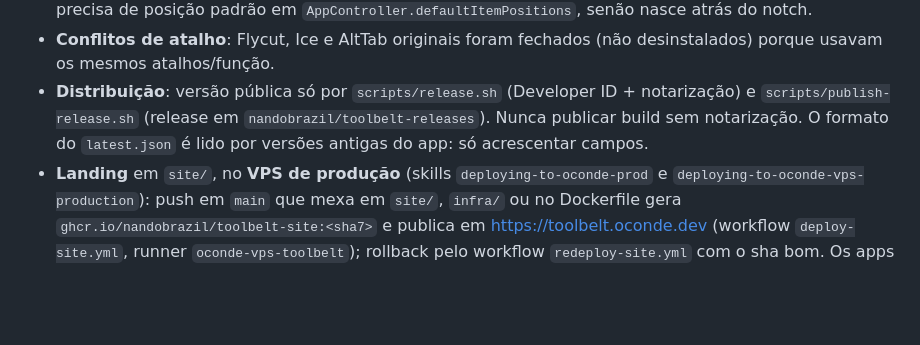
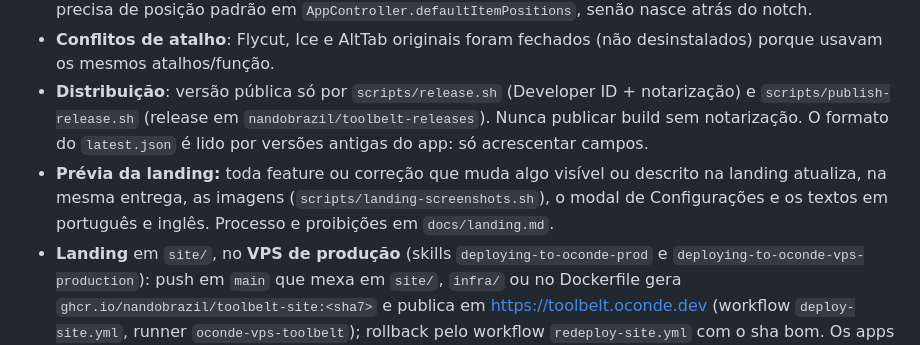
Before and after one commit to nandobrazil/toolbelt, a Markdown page: CLAUDE.md, the part around the change. Rendered like a GitHub page; blank space fills up the shorter version.

Commit message:
Require the landing preview to be refreshed with every visible feature or fix

```diff
--- a/CLAUDE.md
+++ b/CLAUDE.md
@@ -14,6 +14,7 @@ Leia `docs/architecture.md` (arquitetura), `docs/progress.md` (estado, decisões
 - **Módulo novo**: implementar `ToolbeltModule` (start/stop/settingsDidChange/menuItems), registrar em `AppController.modules`, página em `SettingsView`, `SettingsSection` correspondente. Item próprio na barra precisa de posição padrão em `AppController.defaultItemPositions`, senão nasce atrás do notch.
 - **Conflitos de atalho**: Flycut, Ice e AltTab originais foram fechados (não desinstalados) porque usavam os mesmos atalhos/função.
 - **Distribuição**: versão pública só por `scripts/release.sh` (Developer ID + notarização) e `scripts/publish-release.sh` (release em `nandobrazil/toolbelt-releases`). Nunca publicar build sem notarização. O formato do `latest.json` é lido por versões antigas do app: só acrescentar campos.
+- **Prévia da landing:** toda feature ou correção que muda algo visível ou descrito na landing atualiza, na mesma entrega, as imagens (`scripts/landing-screenshots.sh`), o modal de Configurações e os textos em português e inglês. Processo e proibições em `docs/landing.md`.
 - **Landing** em `site/`, no **VPS de produção** (skills `deploying-to-oconde-prod` e `deploying-to-oconde-vps-production`): push em `main` que mexa em `site/`, `infra/` ou no Dockerfile gera `ghcr.io/nandobrazil/toolbelt-site:<sha7>` e publica em https://toolbelt.oconde.dev (workflow `deploy-site.yml`, runner `oconde-vps-toolbelt`); rollback pelo workflow `redeploy-site.yml` com o sha bom. Os apps instalados leem `/updates/latest.json` de lá: quebrar a landing quebra a atualização. Textos da landing descrevem a interface real: mudou string no app, confira a landing.
 - **Falhas e feedback vão para o Radar** (projeto `toolbelt` em https://radar.oconde.dev, protocolo v1, runtime `macos`). Nada automático sem consentimento: o padrão é perguntar na primeira falha. A chave `rk_` fica no Keychain ("Toolbelt Radar key"), nunca no repositório. Detalhes em `docs/releasing.md`.
 - **Compatibilidade:** todo push em `Sources/`, `Tests/` ou `Package.swift` roda `swift build`, `swift test` e abre o app por 20 s no macOS 14, 15 e 26 (workflow `compatibility.yml`). API mais nova que o macOS 14 só com `#available`. Testes locais: `memcap 3072 -- swift test`.
```
Also changed, not shown: docs/landing.md (added, +29 -0 lines).
